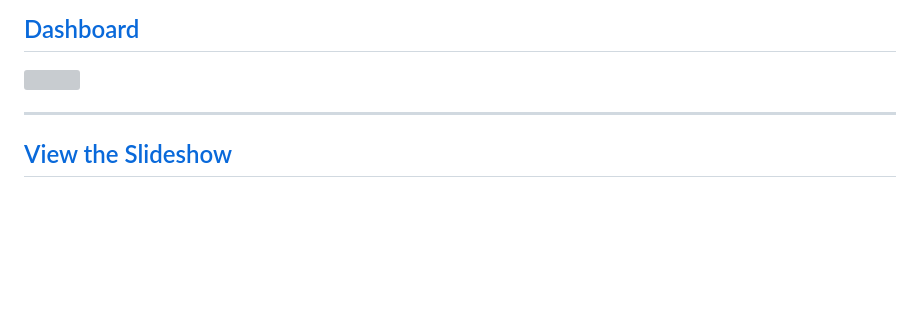
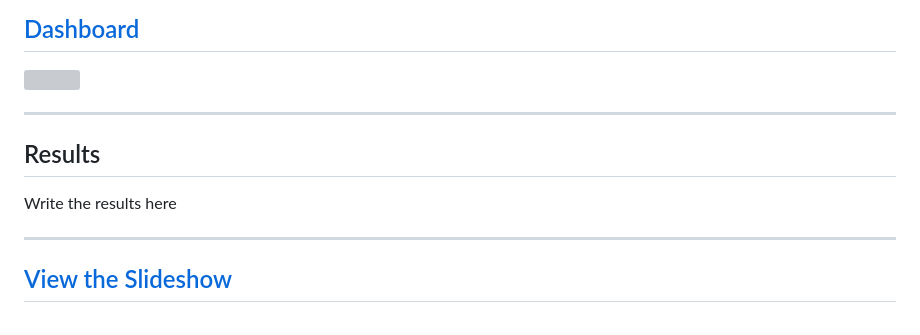
Before and after one commit to cbeckler/eco_cancer_incidence_rates, a Markdown page: README.md, the part around the change. GitHub-like rendering; blank space fills up the shorter version; grey boxes are pictures that could not be loaded.

```diff
--- a/README.md
+++ b/README.md
@@ -105,9 +105,14 @@ The goal of the Machine Learning Model is to ingest the inputs of all counties I
 
 <a href="https://final-project.teleporthq.app/"><img src="https://github.com/cbeckler/eco_cancer_incidence_rates/blob/WebDev/Webpage/Prototype/dashboard.png"></a>
 
+<HR>
+<h2>Results</h2>
+Write the results here
 
 
-<HR>
+
+<hr>
+
 <h2><a href="https://docs.google.com/presentation/d/1th906EIn5OX-S-B3GdT8gL4d71oXpQRHXfPzZ-eeQrI/edit?usp=sharing">View the Slideshow</a></h2>
 
 
```
